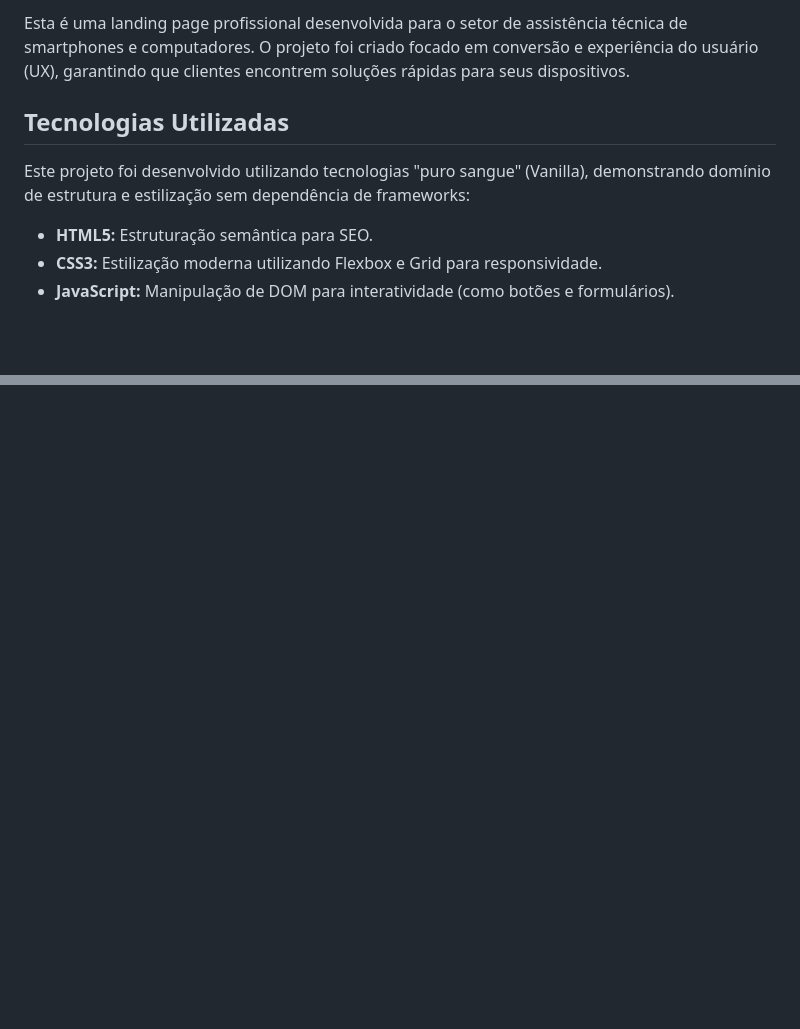
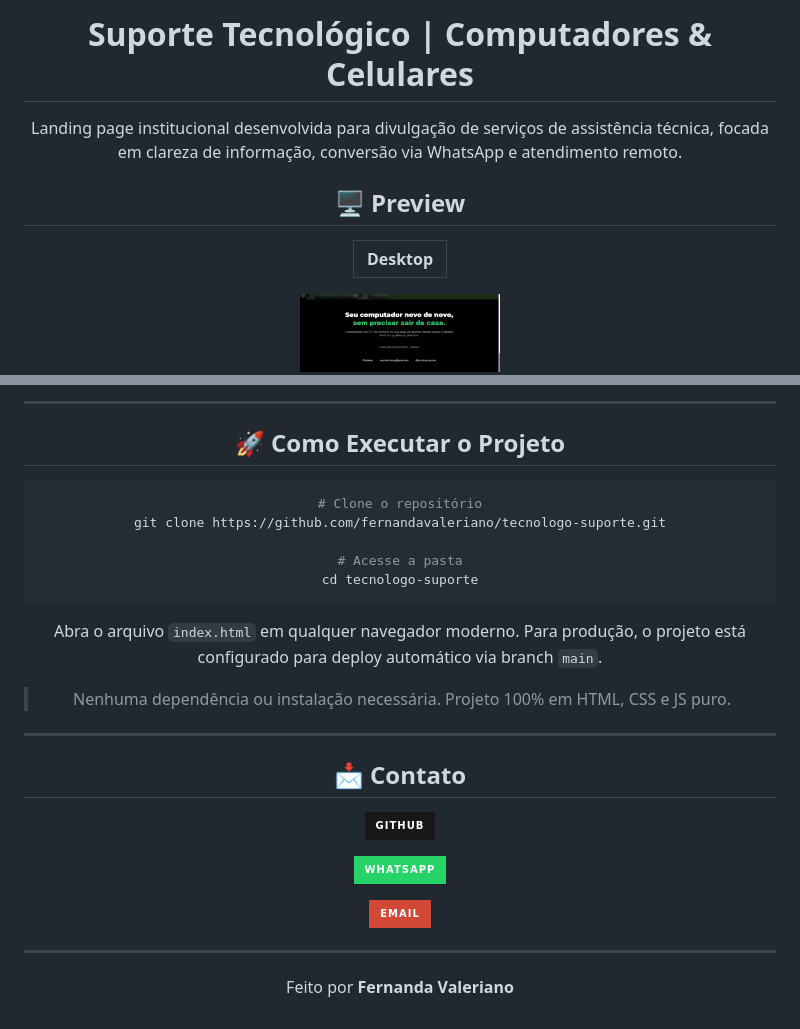
Before and after one commit to fernandavaleriano/Tecn-logo-Suporte, a Markdown page: README.md, 2 parts joined by grey strips. GitHub-like rendering; pictures changed too: prints/web (1).jpg (added), prints/web (2).jpg (added); badges without logos; blank space fills up the shorter version.

````diff
--- a/README.md
+++ b/README.md
@@ -2,11 +2,12 @@
 
-Esta é uma landing page profissional desenvolvida para o setor de assistência técnica de smartphones e computadores. O projeto foi criado focado em conversão e experiência do usuário (UX), garantindo que clientes encontrem soluções rápidas para seus dispositivos.
+# Suporte Tecnológico | Computadores & Celulares
 
-## Tecnologias Utilizadas
+Landing page institucional desenvolvida para divulgação de serviços de assistência técnica,
+focada em clareza de informação, conversão via WhatsApp e atendimento remoto.
 
-Este projeto foi desenvolvido utilizando tecnologias "puro sangue" (Vanilla), demonstrando domínio de estrutura e estilização sem dependência de frameworks:
+## 🖥️ Preview
+| Desktop |
+|--------|
 
-- **HTML5:** Estruturação semântica para SEO.
-- **CSS3:** Estilização moderna utilizando Flexbox e Grid para responsividade.
-- **JavaScript:** Manipulação de DOM para interatividade (como botões e formulários).
+<div align="center"> <img src="prints/web (1).jpg" alt="Suporte Tecnológico Logo" width="200"/>
 
@@ -26,0 +98,29 @@ Você pode visualizar o projeto online através do link abaixo:
+---
+
+## 🚀 Como Executar o Projeto
+
+```bash
+# Clone o repositório
+git clone https://github.com/fernandavaleriano/tecnologo-suporte.git
+
+# Acesse a pasta
+cd tecnologo-suporte
+```
+
+Abra o arquivo `index.html` em qualquer navegador moderno.
+Para produção, o projeto está configurado para deploy automático via branch `main`.
+
+> Nenhuma dependência ou instalação necessária. Projeto 100% em HTML, CSS e JS puro.
+
+---
+
+## 📩 Contato
+
+[![GitHub](https://img.shields.io/badge/GitHub-181717?style=for-the-badge&logo=github&logoColor=white)](https://github.com/fernandavaleriano)
+
+[![WhatsApp](https://img.shields.io/badge/WhatsApp-25D366?style=for-the-badge&logo=whatsapp&logoColor=white)](https://wa.me/5527988796796?text=Olá%20Fernanda!%20Vim%20pelo%20seu%20portfólio%20e%20tenho%20interesse%20nos%20seus%20serviços.)
+
+[![Email](https://img.shields.io/badge/Email-D14836?style=for-the-badge&logo=gmail&logoColor=white)](mailto:fernandaramosvaleriano@gmail.com)
+
+---
+Feito por **Fernanda Valeriano**
````
Also changed, not shown: other parts of README.md (+80 -10 lines), prints/celular (1).jpg (added), prints/celular (2).jpg (added), prints/celular (3).jpg (added), prints/web (3).jpg (added), 1 other file.
